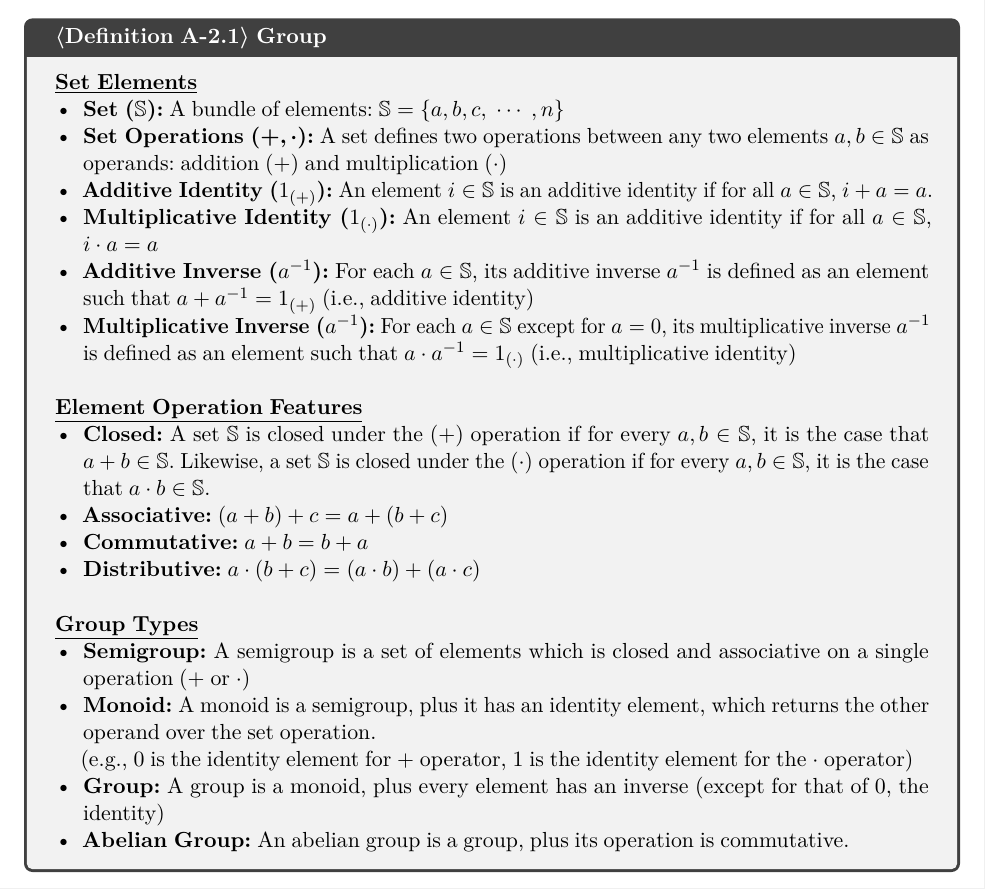
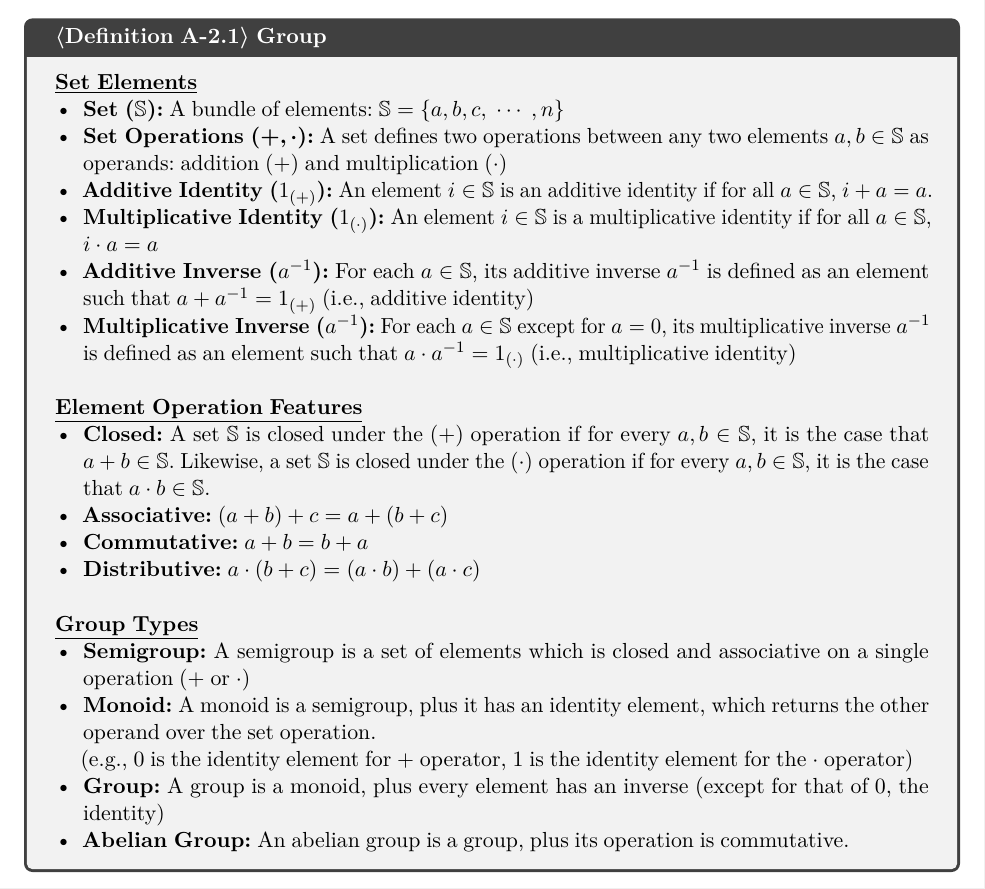
Before and after one commit to fhetextbook/fhetextbook.github.io, a LaTeX document (00-main.tex, which reads a02-group.tex): part of page 14 of 249, cut so that both start at the same text. Compiled offline with pdfLaTeX.

Commit message:
additive -> multiplicative

```diff
--- a/a02-group.tex
+++ b/a02-group.tex
@@ -11,7 +11,7 @@
 \item \textbf{Set ($\mathbb{S}$):} A bundle of elements: $\mathbb{S} = \{a, b, c, \gap{$\cdots$}, n\}$
 \item \textbf{Set Operations $\bm{(+, \cdot)}$:} A set defines two operations between any two elements $a, b \in \mathbb{S}$ as operands: addition $(+)$ and multiplication $(\cdot)$
 \item \textbf{Additive Identity ($1_{(+)}$):} An element $i \in \mathbb{S}$ is an additive identity if for all $a \in \mathbb{S}$, $i + a = a$.
-\item \textbf{Multiplicative Identity ($1_{(\cdot)}$):} An element $i \in \mathbb{S}$ is an additive identity if for all $a \in \mathbb{S}$, $i \cdot a = a$
+\item \textbf{Multiplicative Identity ($1_{(\cdot)}$):} An element $i \in \mathbb{S}$ is a multiplicative identity if for all $a \in \mathbb{S}$, $i \cdot a = a$
 \item \textbf{Additive Inverse ($a^{-1}$):} For each $a \in \mathbb{S}$, its additive inverse $a^{-1}$ is defined as an element such that $a + a^{-1} = 1_{(+)}$ (i.e., additive identity)
 \item \textbf{Multiplicative Inverse ($a^{-1}$):} For each $a \in \mathbb{S}$ except for $a = 0$, its multiplicative inverse $a^{-1}$ is defined as an element such that $a \cdot a^{-1} = 1_{(\cdot)}$ (i.e., multiplicative identity)
 \end{itemize}
```
